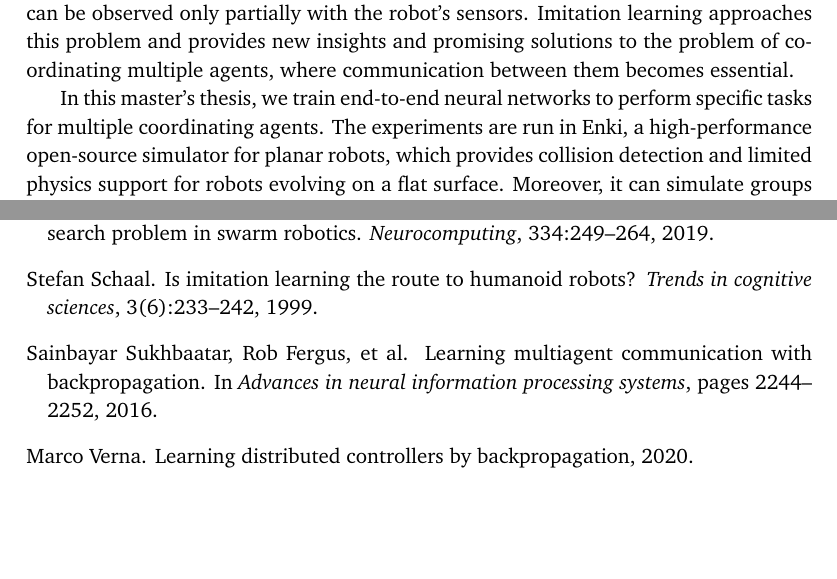
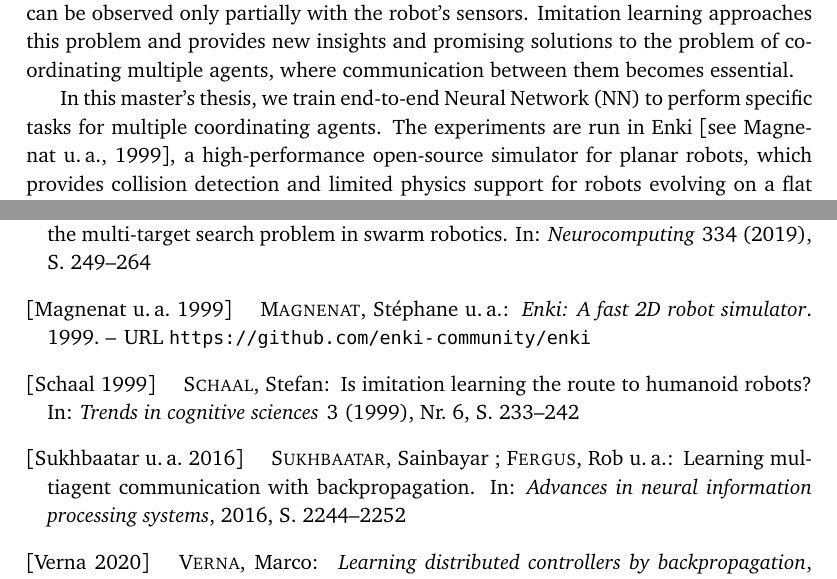
Before and after one commit to GiorgiaAuroraAdorni/master-thesis, a LaTeX thesis (usiinf-masterthesis-sample.tex, which reads biblio.bib, contents/abstract.tex): two parts of pages 9 and 21 of 21 before the commit and two parts of pages 9 and 22 of 22 after it, joined at a grey line, cut so that both start at the same text, the shorter picture padded with empty space. Compiled offline with pdfLaTeX.

Commit message:
Fixed captions style and bibliography

```diff
--- a/biblio.bib
+++ b/biblio.bib
@@ -93,3 +93,9 @@
 	title={Autonomous Swarm/Multi-robot systems and Human-in-the-loop},
 	url={http://www.giannidicaro.com/robotics.html}
 }
+
+@electronic{enki,
+	author = {Magnenat, Stéphane and others},
+	title = {Enki: A fast {2D} robot simulator},
+	url = {https://github.com/enki-community/enki},
+	year = {1999}
@@ -95,0 +111 @@
+@electronic{github,
@@ -95,0 +115,2 @@
+	year={2020}
+}
--- a/contents/abstract.tex
+++ b/contents/abstract.tex
@@ -5,12 +5,12 @@ Imitation learning approaches this problem and provides new insights and
 promising solutions to the problem of coordinating multiple agents, where
 communication between them becomes essential.
 
-In this master's thesis, we train end-to-end neural networks to perform specific
-tasks for multiple coordinating agents. The experiments are run in Enki, a
-high-performance open-source simulator for planar robots, which provides
-collision detection and limited physics support for robots evolving on a flat
-surface. Moreover, it can simulate groups of robots hundreds of times faster than
-real-time.
+In this master's thesis, we train end-to-end \gls{nn} to perform specific
+tasks for multiple coordinating agents. The experiments are run in Enki
+\cite[see][]{enki}, a high-performance open-source simulator for planar robots,
+which provides collision detection and limited physics support for robots evolving
+on a flat surface. Moreover, it can simulate groups of robots hundreds of times
+faster than real-time.
 
 This study focuses on two different approaches, both based on the use of a
 distributed controller which employs different local controllers for each of the
```
Also changed, not shown: usiinf-masterthesis-sample.tex (+11 -4 lines), biblio.bib (14 more changed lines).
